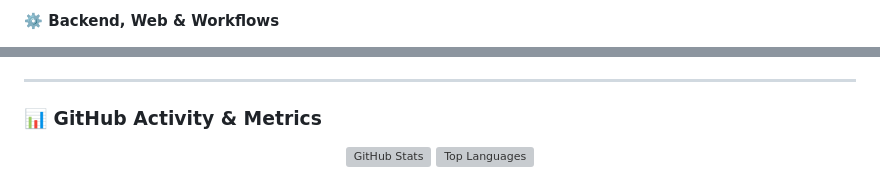
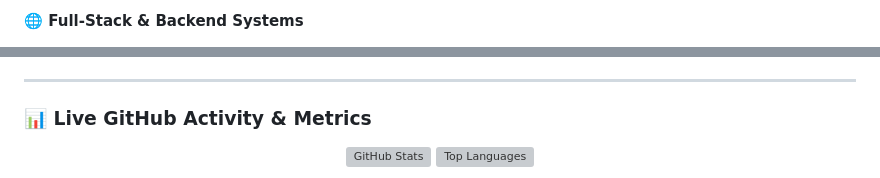
Before and after one commit to Sivanesanbalu/Sivanesanbalu, a Markdown page: README.md, 2 parts joined by grey strips. Drawn GitHub-style; grey boxes are pictures that could not be loaded.

```diff
--- a/README.md
+++ b/README.md
@@ -129,5 +172,5 @@
 </p>
 
-#### ⚙️ Backend, Web & Workflows
+#### 🌐 Full-Stack & Backend Systems
 <p>
   <img src="https://img.shields.io/badge/FastAPI-009688?style=flat-square&logo=fastapi&logoColor=white" alt="FastAPI" />
@@ -152,7 +196,7 @@
 
 ---
 
-### 📊 GitHub Activity & Metrics
+### 📊 Live GitHub Activity & Metrics
 
 <p align="center">
   <img src="https://github-readme-stats.vercel.app/api?username=Sivanesanbalu&show_icons=true&theme=radical&hide_border=true&count_private=true" alt="GitHub Stats" width="48%" />
```
Also changed, not shown: other parts of README.md (+102 -51 lines).
